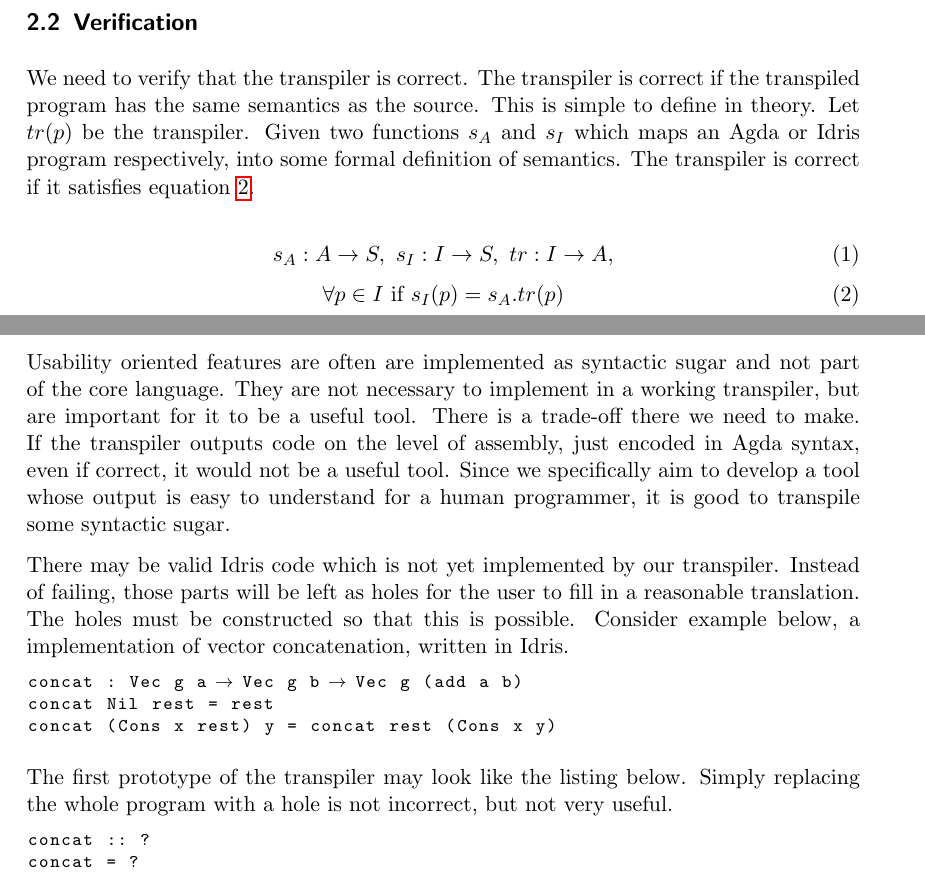
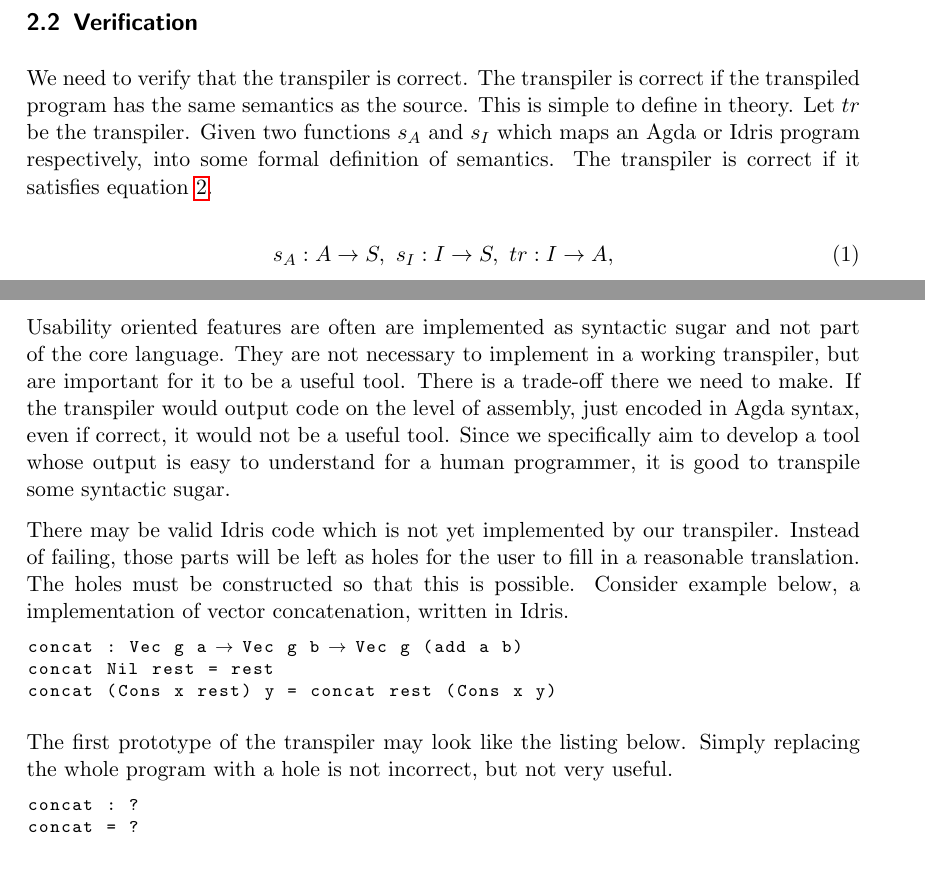
Before and after one commit to karljakoblarsson/IdrisToAgda, a LaTeX document (report/halftimereport.tex): two parts of pages 5 and 6 of 12, joined at a grey line, cut so that both start at the same text. Compiled offline with pdfLaTeX.

Commit message:
Fix a few small errors

```diff
--- a/report/halftimereport.tex
+++ b/report/halftimereport.tex
@@ -413,7 +413,7 @@ allows the user to interactively refine the program.
 We need to verify that the transpiler is correct. The transpiler is correct if
 the transpiled program has the same semantics as the source.
 This is simple to define in theory.
-Let $tr(p)$ be the transpiler.
+Let $tr$ be the transpiler.
 Given two functions $s_A$ and $s_I$ which maps an Agda or Idris program
 respectively, into some formal definition of semantics.
 The transpiler is correct if it satisfies equation~\ref{eq:veri2}.
@@ -429,7 +429,7 @@ The transpiler is correct if it satisfies equation~\ref{eq:veri2}.
   \ tr : I \rightarrow A,
 \end{equation}
 \begin{equation} \label{eq:veri2}
-  \forall p\in I\ \text{if}\  s_I(p) = s_A . tr(p)
+  s_I = s_A\ .\ tr
 \end{equation}
 
 This is hard to show in practice however. Simply defining $s_A$ or $s_I$ for
@@ -459,7 +459,7 @@ which may result in cleaner and more easily understood code.
 Usability oriented features are often are implemented as syntactic sugar and
 not part of the core language. They are not necessary to implement in a working
 transpiler, but are important for it to be a useful tool. There is a trade-off
-there we need to make. If the transpiler outputs code on the level of
+there we need to make. If the transpiler would output code on the level of
 assembly, just encoded in Agda syntax, even if correct, it would not be a useful
 tool. Since we specifically aim to develop a tool whose output is easy to
 understand for a human programmer, it is good to transpile some syntactic sugar.
@@ -489,7 +489,7 @@ useful.
 % A terribly unhelpful translation is the one below. %in listing~\ref{lst:hole2}.
 
 \begin{lstlisting}[language=Idris,label={lst:hole2},caption={}]
-concat :: ?
+concat : ?
 concat = ?
 \end{lstlisting}
 
```
Also changed, not shown: report/halftimereport.tex (2 more changed lines).
